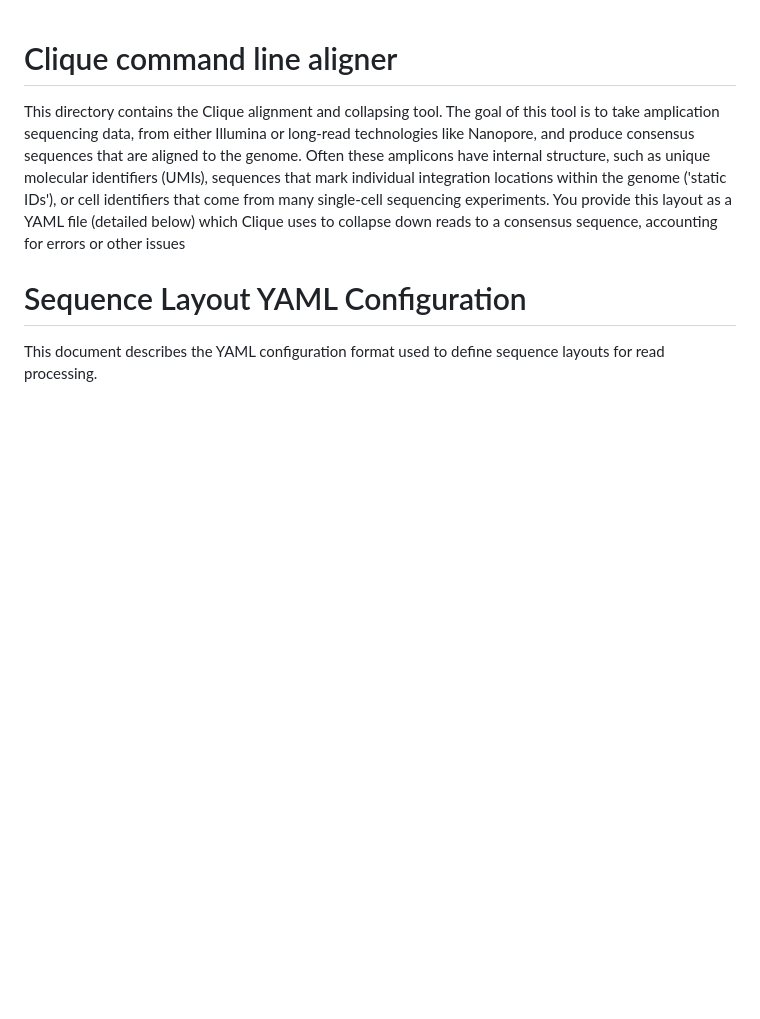
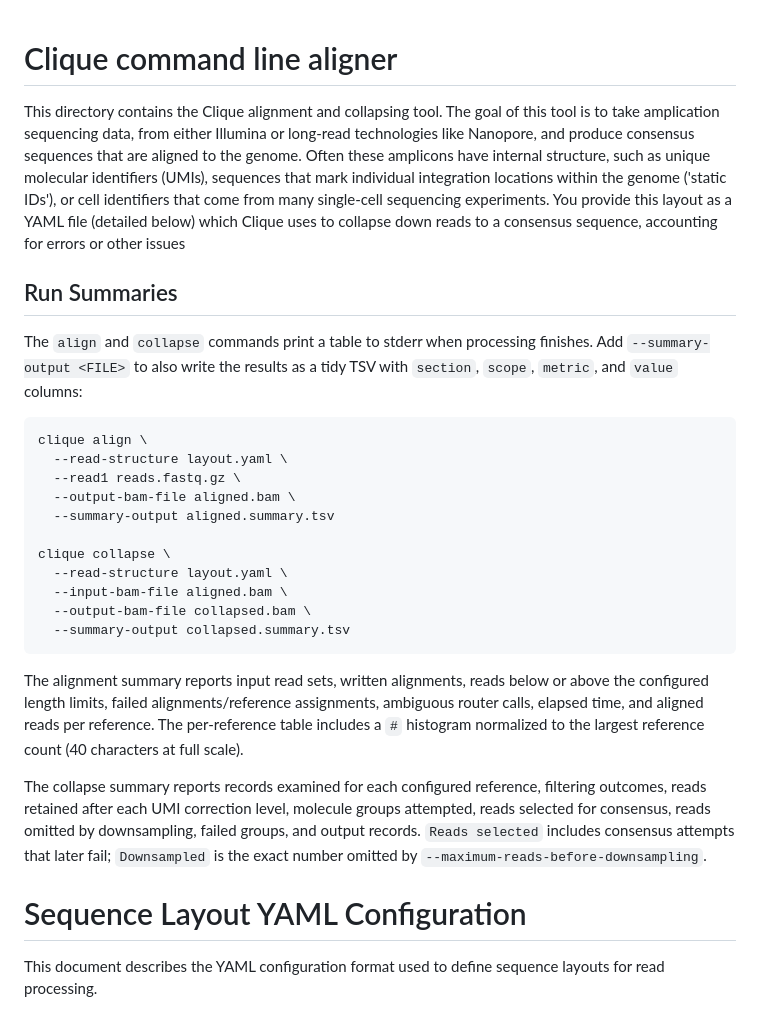
Before and after one commit to mckennalab/clique, a Markdown page: rust_cmd/readme.md, the part around the change. Drawn GitHub-style; blank space fills up the shorter version.

Commit message:
add alignment summary to docs

````diff
--- a/rust_cmd/readme.md
+++ b/rust_cmd/readme.md
@@ -4,6 +4,39 @@ This directory contains the Clique alignment and collapsing tool. The goal of th
 produce consensus sequences that are aligned to the genome. Often these amplicons have internal structure, such as unique molecular identifiers (UMIs), sequences that mark individual integration
 locations within the genome ('static IDs'), or cell identifiers that come from many single-cell sequencing experiments. You provide this layout as a YAML file (detailed below) which Clique uses
 to collapse down reads to a consensus sequence, accounting for errors or other issues
+
+## Run Summaries
+
+The `align` and `collapse` commands print a table to stderr when processing
+finishes. Add `--summary-output <FILE>` to also write the results as a tidy TSV
+with `section`, `scope`, `metric`, and `value` columns:
+
+```bash
+clique align \
+  --read-structure layout.yaml \
+  --read1 reads.fastq.gz \
+  --output-bam-file aligned.bam \
+  --summary-output aligned.summary.tsv
+
+clique collapse \
+  --read-structure layout.yaml \
+  --input-bam-file aligned.bam \
+  --output-bam-file collapsed.bam \
+  --summary-output collapsed.summary.tsv
+```
+
+The alignment summary reports input read sets, written alignments, reads below
+or above the configured length limits, failed alignments/reference assignments,
+ambiguous router calls, elapsed time, and aligned reads per reference.
+The per-reference table includes a `#` histogram normalized to the largest
+reference count (40 characters at full scale).
+
+The collapse summary reports records examined for each configured reference,
+filtering outcomes, reads retained after each UMI correction level, molecule
+groups attempted, reads selected for consensus, reads omitted by downsampling,
+failed groups, and output records. `Reads selected` includes consensus attempts
+that later fail; `Downsampled` is the exact number omitted by
+`--maximum-reads-before-downsampling`.
 
 # Sequence Layout YAML Configuration
 
````
